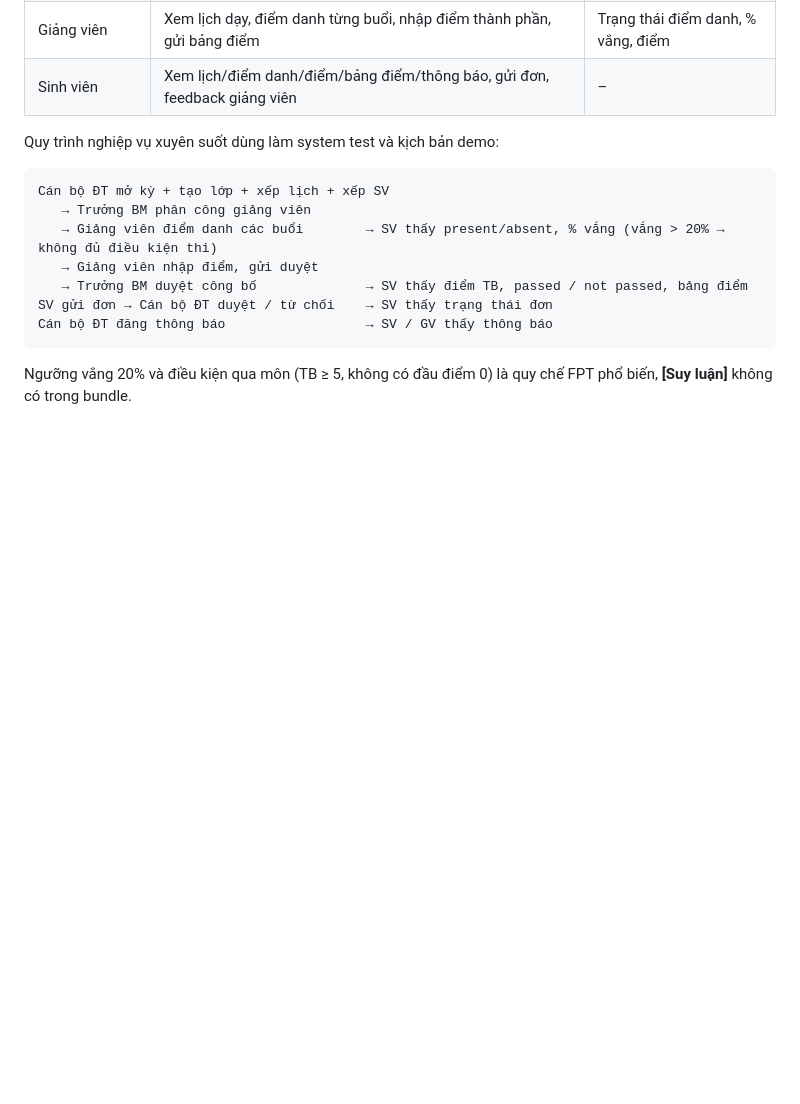
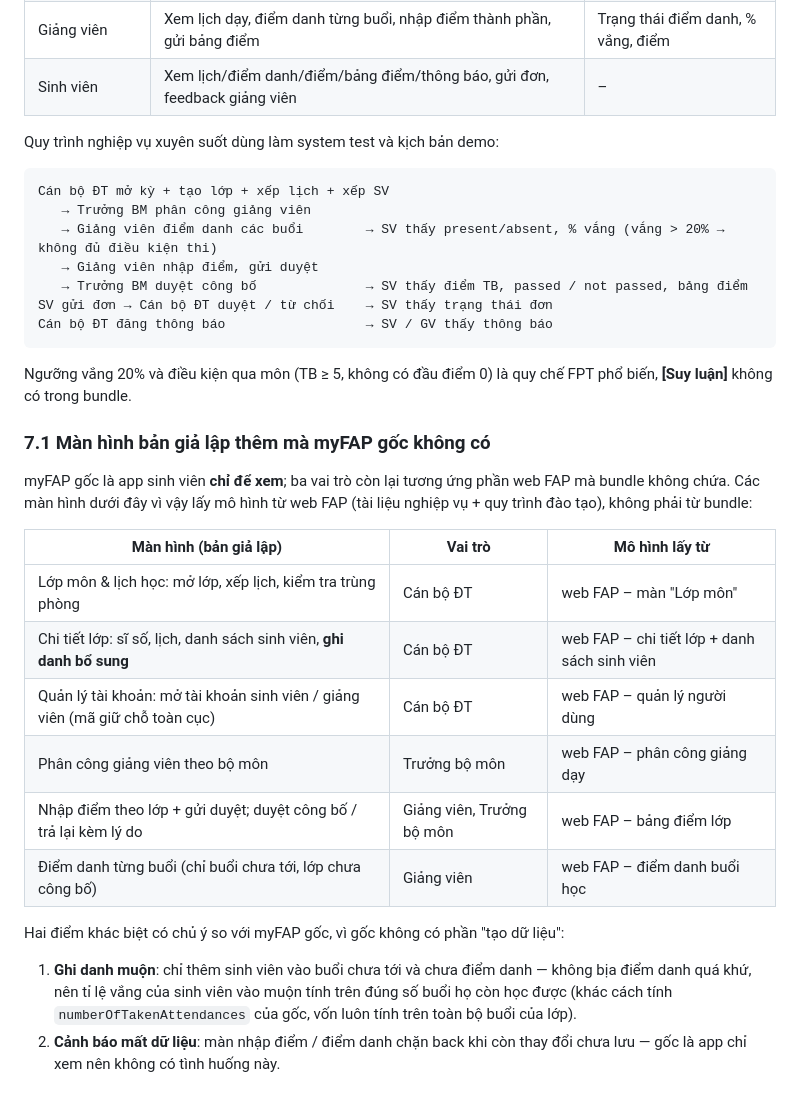
Before and after one commit to o1kn/prm393-myfap-simulator, a Markdown page: docs/phan_tich_myfap_goc.md, the part around the change. Rendered like a GitHub page; blank space fills up the shorter version.

Commit message:
Phân tích gốc: bổ sung bảng màn hình bản giả lập lấy mô hình từ web FAP

````diff
--- a/docs/phan_tich_myfap_goc.md
+++ b/docs/phan_tich_myfap_goc.md
@@ -153,3 +153,25 @@ Cán bộ ĐT đăng thông báo                  → SV / GV thấy thông báo
 ```
 
 Ngưỡng vắng 20% và điều kiện qua môn (TB ≥ 5, không có đầu điểm 0) là quy chế FPT phổ biến, **[Suy luận]** không có trong bundle.
+
+### 7.1 Màn hình bản giả lập thêm mà myFAP gốc không có
+
+myFAP gốc là app sinh viên **chỉ để xem**; ba vai trò còn lại tương ứng phần web FAP mà bundle không chứa. Các màn hình
+dưới đây vì vậy lấy mô hình từ web FAP (tài liệu nghiệp vụ + quy trình đào tạo), không phải từ bundle:
+
+| Màn hình (bản giả lập) | Vai trò | Mô hình lấy từ |
+|---|---|---|
+| Lớp môn & lịch học: mở lớp, xếp lịch, kiểm tra trùng phòng | Cán bộ ĐT | web FAP – màn "Lớp môn" |
+| Chi tiết lớp: sĩ số, lịch, danh sách sinh viên, **ghi danh bổ sung** | Cán bộ ĐT | web FAP – chi tiết lớp + danh sách sinh viên |
+| Quản lý tài khoản: mở tài khoản sinh viên / giảng viên (mã giữ chỗ toàn cục) | Cán bộ ĐT | web FAP – quản lý người dùng |
+| Phân công giảng viên theo bộ môn | Trưởng bộ môn | web FAP – phân công giảng dạy |
+| Nhập điểm theo lớp + gửi duyệt; duyệt công bố / trả lại kèm lý do | Giảng viên, Trưởng bộ môn | web FAP – bảng điểm lớp |
+| Điểm danh từng buổi (chỉ buổi chưa tới, lớp chưa công bố) | Giảng viên | web FAP – điểm danh buổi học |
+
+Hai điểm khác biệt có chủ ý so với myFAP gốc, vì gốc không có phần "tạo dữ liệu":
+
+1. **Ghi danh muộn**: chỉ thêm sinh viên vào buổi chưa tới và chưa điểm danh — không bịa điểm danh quá khứ, nên tỉ lệ vắng
+   của sinh viên vào muộn tính trên đúng số buổi họ còn học được (khác cách tính `numberOfTakenAttendances` của gốc, vốn
+   luôn tính trên toàn bộ buổi của lớp).
+2. **Cảnh báo mất dữ liệu**: màn nhập điểm / điểm danh chặn back khi còn thay đổi chưa lưu — gốc là app chỉ xem nên không có
+   tình huống này.
````
